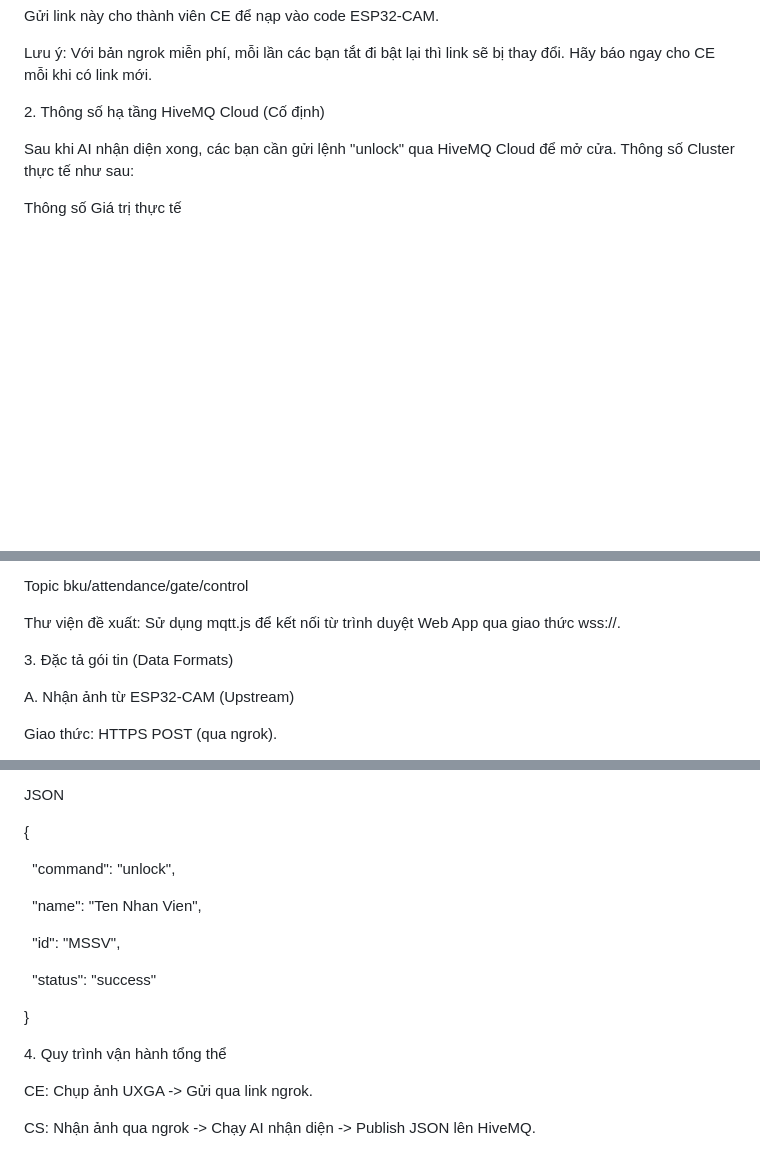
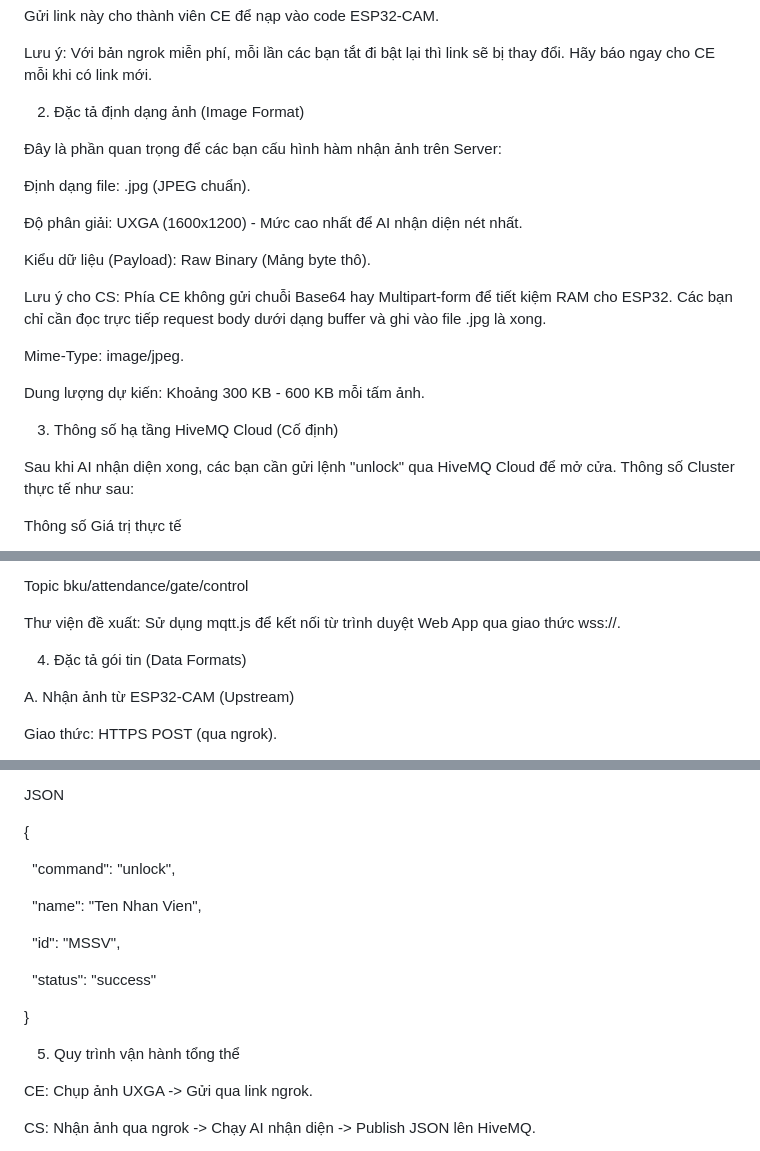
Before and after one commit to copilot0805/IoT-Attendance-System, a Markdown page: docs/api_spec.md, 3 parts joined by grey strips. Rendered like a GitHub page; blank space fills up the shorter version.

Commit message:
third commit, updated images specification

```diff
--- a/docs/api_spec.md
+++ b/docs/api_spec.md
@@ -58,7 +56,37 @@ Lưu ý: Với bản ngrok miễn phí, mỗi lần các bạn tắt đi bật l
 
 
 
-2\. Thông số hạ tầng HiveMQ Cloud (Cố định)
+2. Đặc tả định dạng ảnh (Image Format)
+
+Đây là phần quan trọng để các bạn cấu hình hàm nhận ảnh trên Server:
+
+
+
+Định dạng file: .jpg (JPEG chuẩn).
+
+
+
+Độ phân giải: UXGA (1600x1200) - Mức cao nhất để AI nhận diện nét nhất.
+
+
+
+Kiểu dữ liệu (Payload): Raw Binary (Mảng byte thô).
+
+
+
+Lưu ý cho CS: Phía CE không gửi chuỗi Base64 hay Multipart-form để tiết kiệm RAM cho ESP32. Các bạn chỉ cần đọc trực tiếp request body dưới dạng buffer và ghi vào file .jpg là xong.
+
+
+
+Mime-Type: image/jpeg.
+
+
+
+Dung lượng dự kiến: Khoảng 300 KB - 600 KB mỗi tấm ảnh.
+
+
+
+3. Thông số hạ tầng HiveMQ Cloud (Cố định)
 
 Sau khi AI nhận diện xong, các bạn cần gửi lệnh "unlock" qua HiveMQ Cloud để mở cửa. Thông số Cluster thực tế như sau:
 
@@ -80,7 +108,7 @@ Thư viện đề xuất: Sử dụng mqtt.js để kết nối từ trình duy
 
 
 
-3\. Đặc tả gói tin (Data Formats)
+4. Đặc tả gói tin (Data Formats)
 
 A. Nhận ảnh từ ESP32-CAM (Upstream)
 
@@ -106,17 +134,17 @@ JSON
 
 {
 
-&nbsp; "command": "unlock",
+  "command": "unlock",
 
-&nbsp; "name": "Ten Nhan Vien",
+  "name": "Ten Nhan Vien",
 
-&nbsp; "id": "MSSV",
+  "id": "MSSV",
 
-&nbsp; "status": "success"
+  "status": "success"
 
 }
 
-4\. Quy trình vận hành tổng thể
+5. Quy trình vận hành tổng thể
 
 CE: Chụp ảnh UXGA -> Gửi qua link ngrok.
 
```
Also changed, not shown: other parts of docs/api_spec.md (+0 -2 lines).
